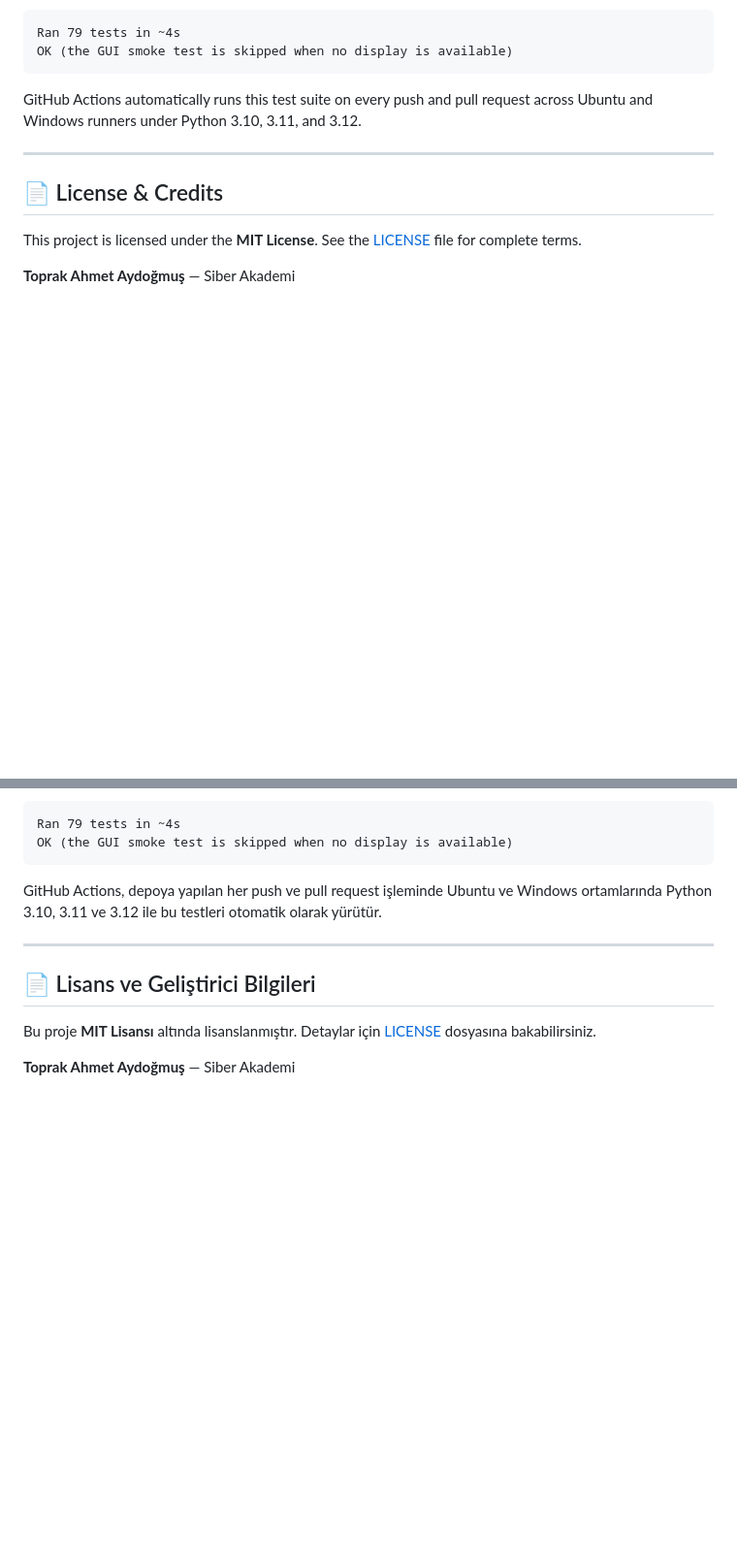
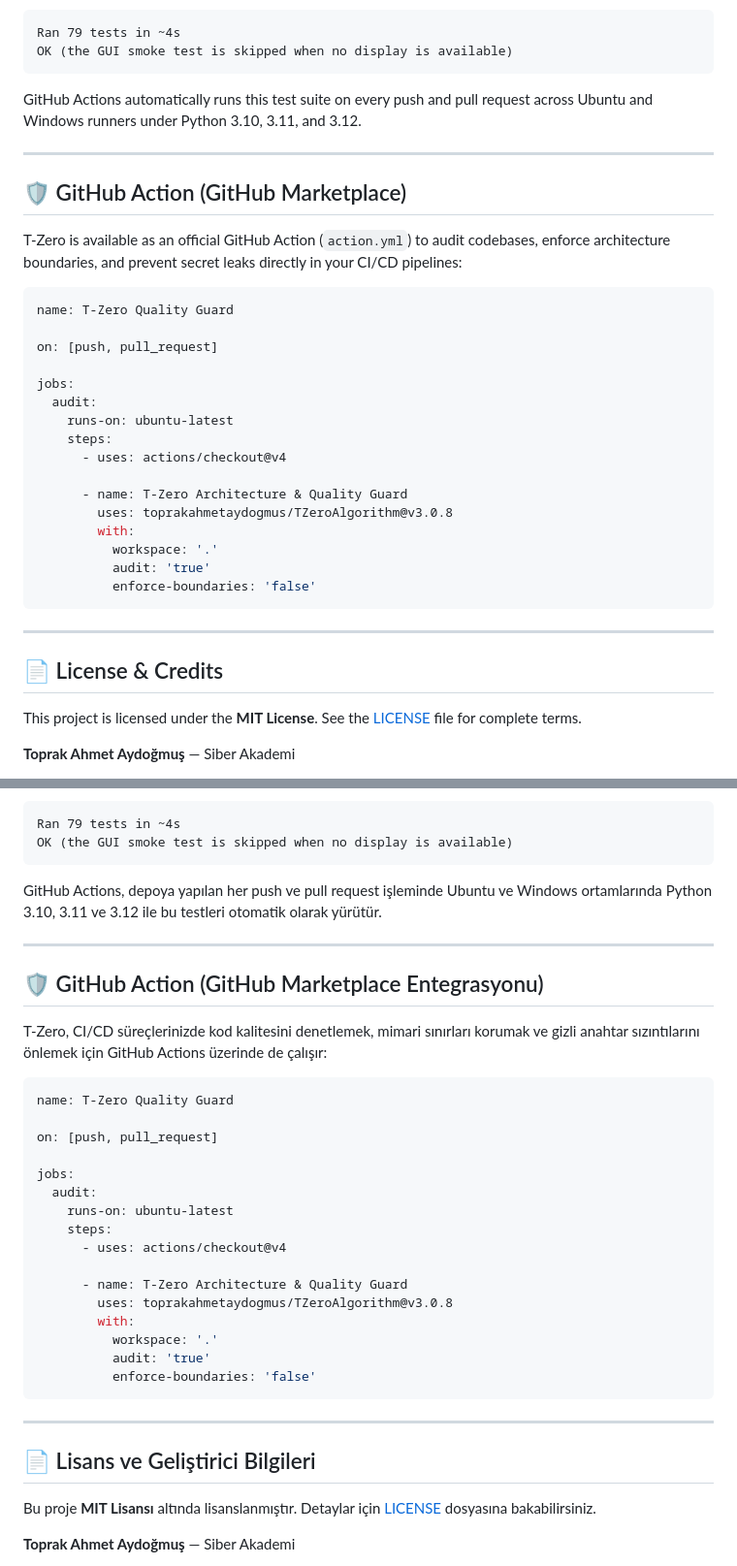
Before and after one commit to toprakahmetaydogmus/TZeroAlgorithm, a Markdown page: README.md, 2 parts joined by grey strips. Shown at 97% size. GitHub-like rendering; blank space fills up the shorter version.

Commit message:
docs: add GitHub Marketplace action usage in README

````diff
--- a/README.md
+++ b/README.md
@@ -558,6 +558,31 @@ GitHub Actions automatically runs this test suite on every push and pull request
 
 ---
 
+## 🛡️ GitHub Action (GitHub Marketplace)
+
+T-Zero is available as an official GitHub Action (`action.yml`) to audit codebases, enforce architecture boundaries, and prevent secret leaks directly in your CI/CD pipelines:
+
+```yaml
+name: T-Zero Quality Guard
+
+on: [push, pull_request]
+
+jobs:
+  audit:
+    runs-on: ubuntu-latest
+    steps:
+      - uses: actions/checkout@v4
+
+      - name: T-Zero Architecture & Quality Guard
+        uses: toprakahmetaydogmus/TZeroAlgorithm@v3.0.8
+        with:
+          workspace: '.'
+          audit: 'true'
+          enforce-boundaries: 'false'
+```
+
+---
+
 ## 📄 License & Credits
 
 This project is licensed under the **MIT License**. See the [LICENSE](LICENSE) file for complete terms.
@@ -1102,6 +1127,31 @@ GitHub Actions, depoya yapılan her push ve pull request işleminde Ubuntu ve Wi
 
 ---
 
+## 🛡️ GitHub Action (GitHub Marketplace Entegrasyonu)
+
+T-Zero, CI/CD süreçlerinizde kod kalitesini denetlemek, mimari sınırları korumak ve gizli anahtar sızıntılarını önlemek için GitHub Actions üzerinde de çalışır:
+
+```yaml
+name: T-Zero Quality Guard
+
+on: [push, pull_request]
+
+jobs:
+  audit:
+    runs-on: ubuntu-latest
+    steps:
+      - uses: actions/checkout@v4
+
+      - name: T-Zero Architecture & Quality Guard
+        uses: toprakahmetaydogmus/TZeroAlgorithm@v3.0.8
+        with:
+          workspace: '.'
+          audit: 'true'
+          enforce-boundaries: 'false'
+```
+
+---
+
 ## 📄 Lisans ve Geliştirici Bilgileri
 
 Bu proje **MIT Lisansı** altında lisanslanmıştır. Detaylar için [LICENSE](LICENSE) dosyasına bakabilirsiniz.
````
